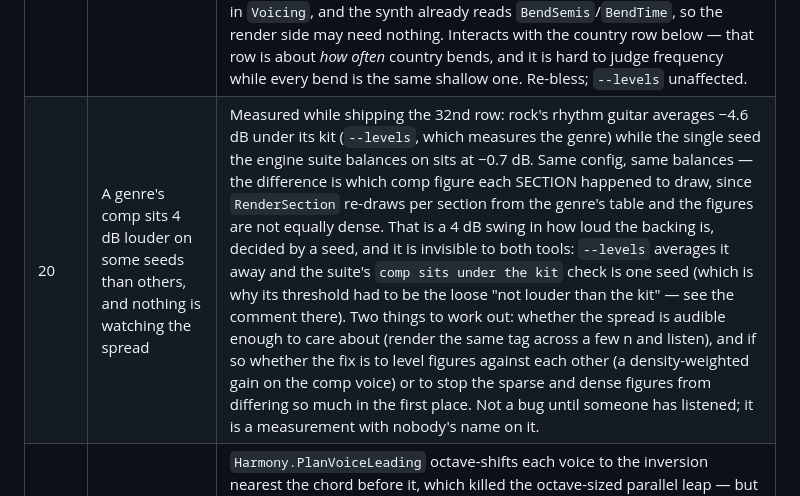
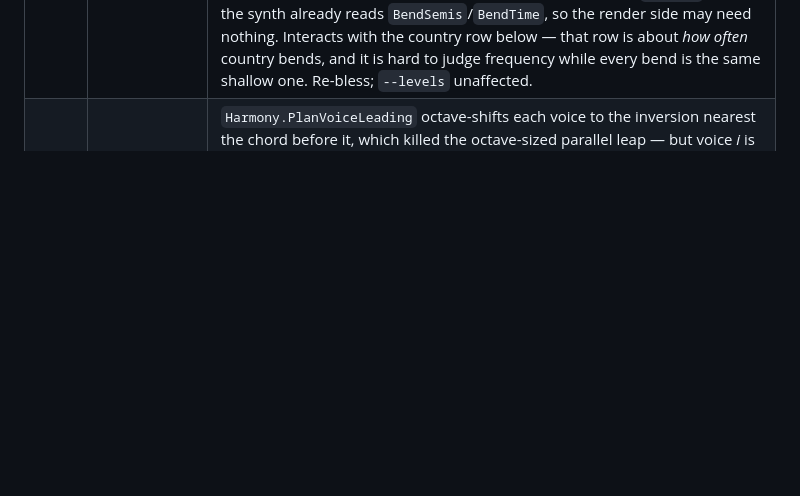
Before and after one commit to Gamah/skafinity, a Markdown page: PLAN.md, the part around one of its changes. Rendered like a GitHub page; blank space fills up the shorter version.

```diff
--- a/PLAN.md
+++ b/PLAN.md
@@ -19,7 +19,6 @@ refactor proving it moved nothing).
 | 45 | The per-genre tempo bands and saturation points are guesses; break them down against real music | `GenreProfile` now carries `BpmMin`/`BpmMax`, `FastBpmMin`/`FastBpmMax` and `TempoFloor`/`TempoCeil` per genre — 36 numbers, and **every one of them was chosen by argument rather than by looking at records.** The mechanism is settled and the suite asserts it (a genre's bands sit inside its saturation, the knob's ends never leave it, the clamp is not vacuous); what is unproven is the values. This is a *study* row, not a code row: take each of the six genres, gather actual tempos across a spread of well-known tracks, and see where the bands and the saturation points should really sit — including whether a genre wants a wider or narrower spread between its ordinary and uptempo bands, and whether some genres want no uptempo band at all. Sweep with `-- --seed vibe:tag:n`, which prints the drawn tempo, the genre's range and whether the knob saturated. Same exercise is worth doing for the grooves and the accent weights while the records are open. Re-bless the digests; `--levels` unaffected. |
 | 35 | Metal's "double kick" groove is an unbroken sixteenth kick for the entire song, at any tempo | `DrumGroove.Metal[0]` is `S(0,0,0,0, …)` — a kick on every sixteenth, one bar, looped for three minutes. At the top of the genre's band that is ~13 hits a second with no variation anywhere, which is what reads as a blast beat, and it reads that way regardless of subdivision or tempo: the tell is that nothing ever changes. A real drummer plays double-kick in BURSTS under a riff — under the chorus, into a fill, for two bars of a verse — and rides an ordinary backbeat the rest of the time. The mechanism already exists: `Pattern` carries its own length, so a two- or four-bar kick pattern whose later bars drop to a backbeat is the same one object. Worth checking the other genres for the same shape while in there (punk's cymbal "never stops" is deliberate; metal's kick was not a decision). Re-measure `--levels` — thinning the kick moves the genre's drum reference, which every other voice's dB is measured against. |
 | 28 | There is no actual BEND in the engine — only a lean into pitch, and its depth is not a parameter | `Expression.cs` rolls four gestures and the two pitch ones are hardcoded: `BendIn` sets `BendSemis` to −0.3 or −0.55 semitones over 90 ms, `Scoop` sets `ScoopSemis` to 0.15 or 0.3. Those are *approach* gestures — a singer or a horn easing onto the note — and they are right for what they are. What is missing is the guitar bend a listener would name as one: a **whole step or a semitone, bent up and HELD**, or bent up to the chord tone above and released, which is a different musical event and lands in the middle of the note rather than at its front. The timing side is already correct (`BendTime` is in SECONDS, so a bend does not scale with tempo — keep it that way). The gap is that depth is fixed while only the *propensity* is configurable (`LeadGtrBend` → `Expr()`), so a genre cannot say "bends deep" vs "bends barely", and there is no target-pitch bend at all. Wants a `BendSemis` range on the propensity struct (or a separate depth field) plus a held-bend variant in `Voicing`, and the synth already reads `BendSemis`/`BendTime`, so the render side may need nothing. Interacts with the country row below — that row is about *how often* country bends, and it is hard to judge frequency while every bend is the same shallow one. Re-bless; `--levels` unaffected. |
-| 20 | A genre's comp sits 4 dB louder on some seeds than others, and nothing is watching the spread | Measured while shipping the 32nd row: rock's rhythm guitar averages −4.6 dB under its kit (`--levels`, which measures the genre) while the single seed the engine suite balances on sits at −0.7 dB. Same config, same balances — the difference is which comp figure each SECTION happened to draw, since `RenderSection` re-draws per section from the genre's table and the figures are not equally dense. That is a 4 dB swing in how loud the backing is, decided by a seed, and it is invisible to both tools: `--levels` averages it away and the suite's `comp sits under the kit` check is one seed (which is why its threshold had to be the loose "not louder than the kit" — see the comment there). Two things to work out: whether the spread is audible enough to care about (render the same tag across a few n and listen), and if so whether the fix is to level figures against each other (a density-weighted gain on the comp voice) or to stop the sparse and dense figures from differing so much in the first place. Not a bug until someone has listened; it is a measurement with nobody's name on it. |
 | 25 | Voice leading never reassigns chord tones between voices, so a stepwise root move still slides the whole shape | `Harmony.PlanVoiceLeading` octave-shifts each voice to the inversion nearest the chord before it, which killed the octave-sized parallel leap — but voice *i* is always the same degree offset of the voicing, so a root move of a fourth (I→IV, under a tritone already) moves every voice by that fourth. No common tone, just a smaller parallel slide, which is the other half of "the comp sounds like one part rather than a chord calculator". The fix is to let the chord ROTATE: voice *i* plays voicing offset `(i + r) mod n`, with the rotation chosen per chord by the same cycle-closing walk that picks the octaves (they compose — a rotation is chosen alongside an octave, not instead of it). The obstacle is that the pitch array's INDEX currently means "voicing slot": `DrivenVoicing` in `Guitar.cs` drops the third by testing `_voicing[i]` against the *i*th pitch, so a rotated chord must carry its offsets alongside its pitches or the driven guitar starts dropping the wrong note. Watch the strum too — `RenderStrumBar` nudges `tones[i]` by `i * 4 ms`, so array order is the order the pick crosses the strings. Re-measure `--levels`: moving which voice is on top moves the comp's average register. |
 | 25 | The ending chord is the one place a comp still leaps | `EndingChord` builds from `VoicedMidis` (root position) rather than through `ChordMidis`, deliberately: a song should land where the genre voices its final chord, not where the last change happened to leave the register. That is a judgement made without listening to it — the last chord of every song can still jump a seventh from the chord before it, which is exactly the "it jumped" the voice-leading row was about, sitting on the most exposed moment in the song. Listen to a few endings per genre (`--score <seed>` over the last bars against `--seed`'s `voicelead` line) and decide: keep it anchored, voice-lead it like any other change, or voice-lead it and let the ritard cover the move. Cheap either way — it is one call site. |
 | 25 | Country's lead bends into half its notes and scoops half of them | `Expr("LEAD GTR")` gives genre 2 `BendIn` and `Scoop` of at least 0.5 each (`MathF.Max( _c.LeadGtrBend, 0.5f )`, both propensities off the same value), against 0.30 vibrato. That was set when country's lead was dyads, where the parallel bending was the thing that read as a horn; the pair is gone, so the propensity is now exposed on a single line and nothing has judged it on its own. If country's lead reads seasick rather than twangy, this is the knob and not the notes — and note `BendIn` and `Scoop` do not have to move together, a bend UP INTO the note is the telecaster gesture and a scoop within it is a different one. Purely a listening call: change the numbers, `--levels` is unaffected, re-bless. |
```
Also changed, not shown: other parts of PLAN.md (+2 -0 lines).
